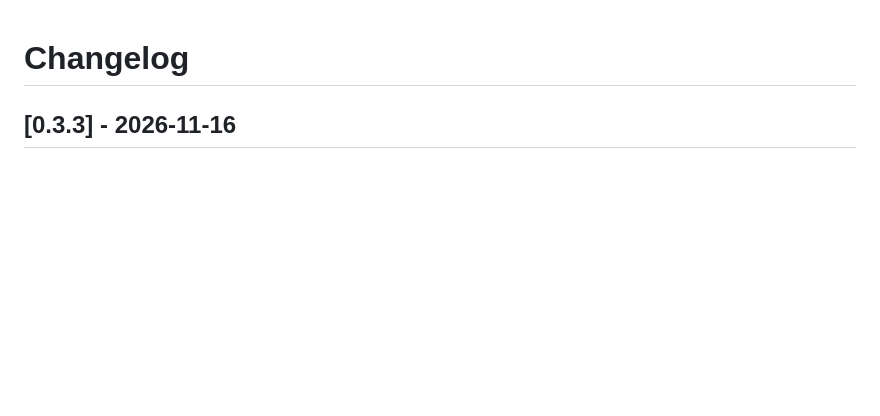
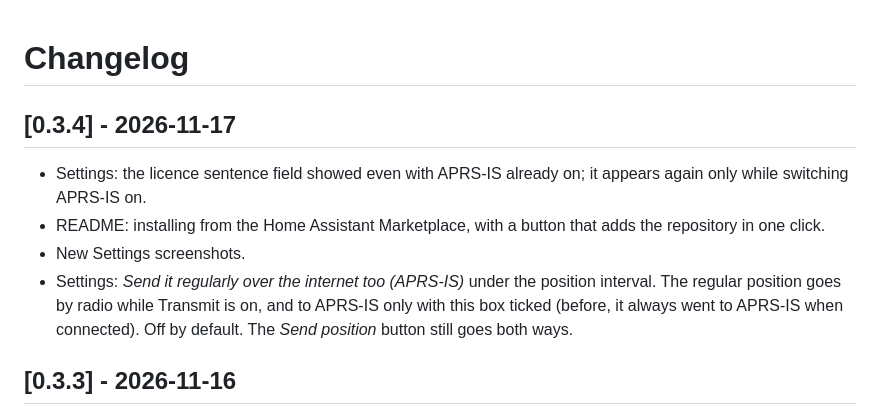
Before and after one commit to michalsiman/aprs-kiss-ha, a Markdown page: CHANGELOG.md, the part around the change. Rendered like a GitHub page; blank space fills up the shorter version.

```diff
--- a/CHANGELOG.md
+++ b/CHANGELOG.md
@@ -1,4 +1,11 @@
 # Changelog
+
+## [0.3.4] - 2026-11-17
+
+- Settings: the licence sentence field showed even with APRS-IS already on; it appears again only while switching APRS-IS on.
+- README: installing from the Home Assistant Marketplace, with a button that adds the repository in one click.
+- New Settings screenshots.
+- Settings: *Send it regularly over the internet too (APRS-IS)* under the position interval. The regular position goes by radio while Transmit is on, and to APRS-IS only with this box ticked (before, it always went to APRS-IS when connected). Off by default. The *Send position* button still goes both ways.
 
 ## [0.3.3] - 2026-11-16
 
```
Also changed, not shown: README.md (+17 -5 lines), assets/settings-light.png, assets/settings.png, 6 other files.
